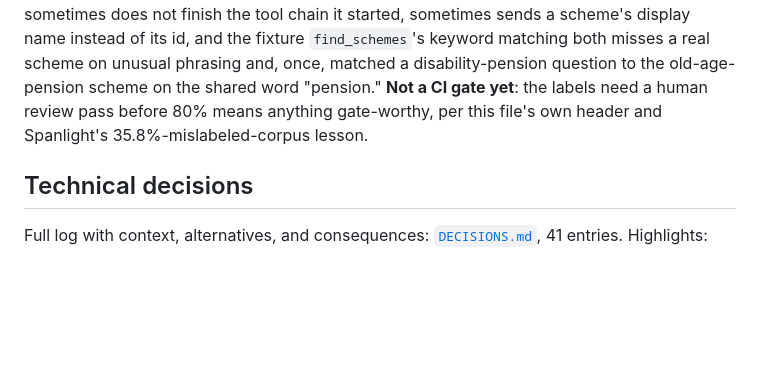
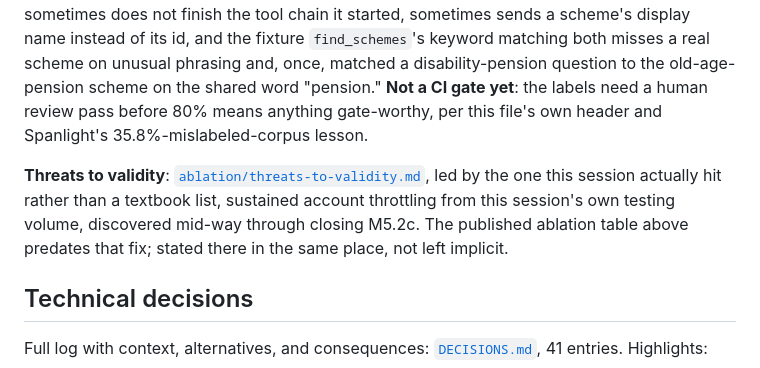
Before and after one commit to vinayakjeet/vaani, a Markdown page: README.md, the part around the change. Rendered like a GitHub page; blank space fills up the shorter version.

```diff
--- a/README.md
+++ b/README.md
@@ -161,6 +161,12 @@ old-age-pension scheme on the shared word "pension." **Not a CI gate yet**:
 the labels need a human review pass before 80% means anything gate-worthy,
 per this file's own header and Spanlight's 35.8%-mislabeled-corpus lesson.
 
+**Threats to validity**: [`ablation/threats-to-validity.md`](ablation/threats-to-validity.md),
+led by the one this session actually hit rather than a textbook list, sustained
+account throttling from this session's own testing volume, discovered mid-way
+through closing M5.2c. The published ablation table above predates that fix;
+stated there in the same place, not left implicit.
+
 ## Technical decisions
 
 Full log with context, alternatives, and consequences: [`DECISIONS.md`](DECISIONS.md),
```
Also changed, not shown: ablation/threats-to-validity.md (added, +117 -0 lines).
